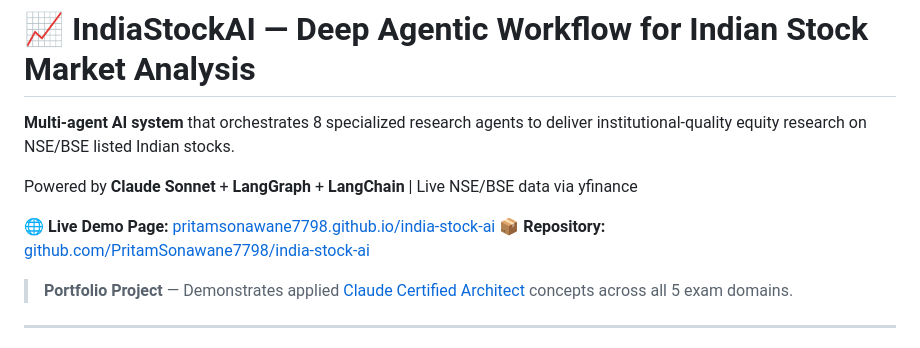
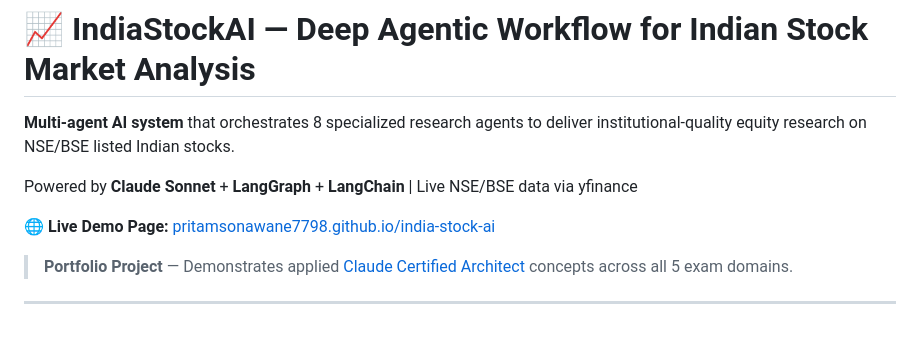
Before and after one commit to PritamSonawane7798/india-stock-ai, a Markdown page: README.md, the part around the change. Rendered like a GitHub page.

```diff
--- a/README.md
+++ b/README.md
@@ -5,7 +5,6 @@
 Powered by **Claude Sonnet** + **LangGraph** + **LangChain** | Live NSE/BSE data via yfinance
 
 🌐 **Live Demo Page:** [pritamsonawane7798.github.io/india-stock-ai](https://pritamsonawane7798.github.io/india-stock-ai/)
-📦 **Repository:** [github.com/PritamSonawane7798/india-stock-ai](https://github.com/PritamSonawane7798/india-stock-ai)
 
 > **Portfolio Project** — Demonstrates applied [Claude Certified Architect](https://claudecertifications.com/claude-certified-architect/domains) concepts across all 5 exam domains.
 
```
